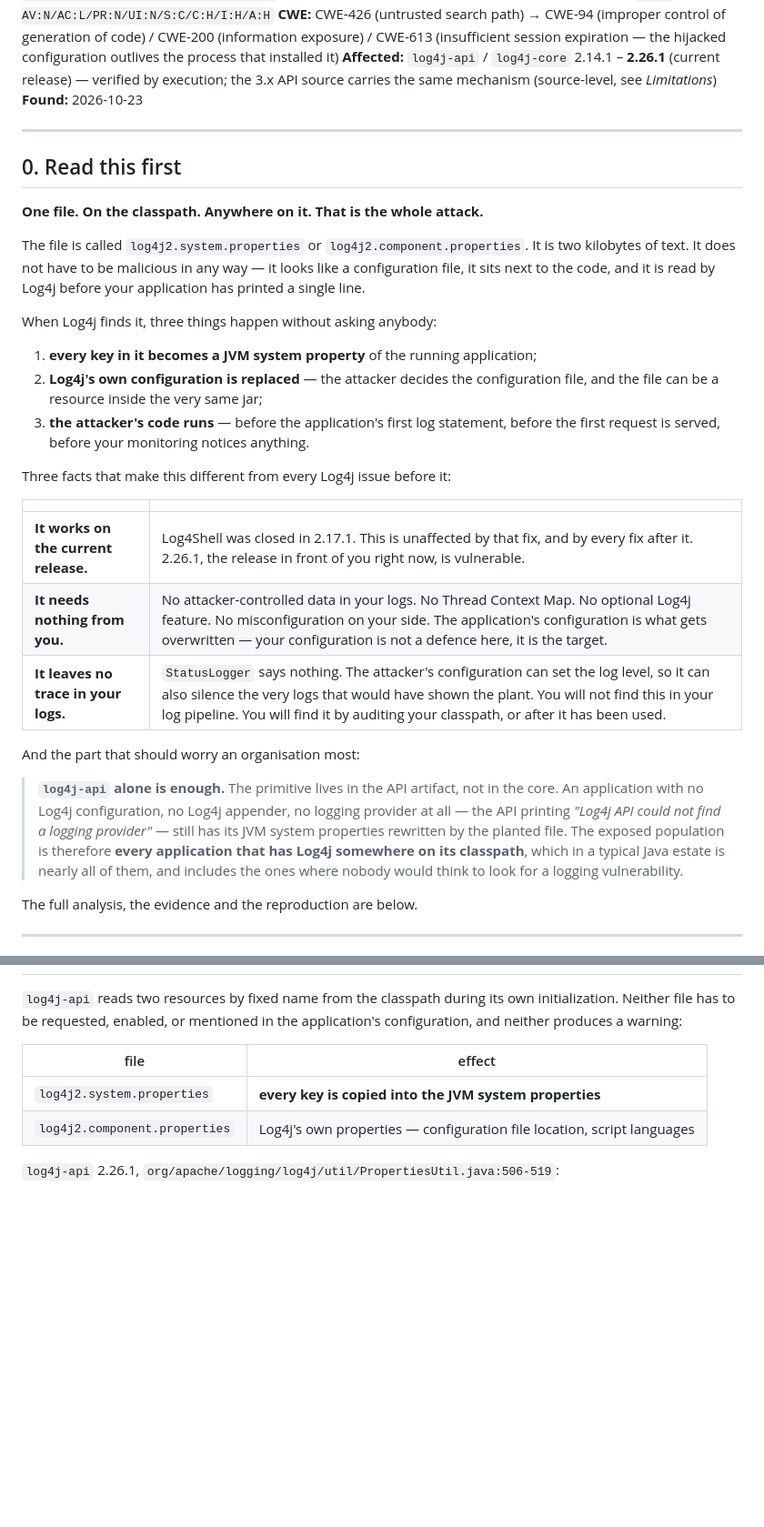
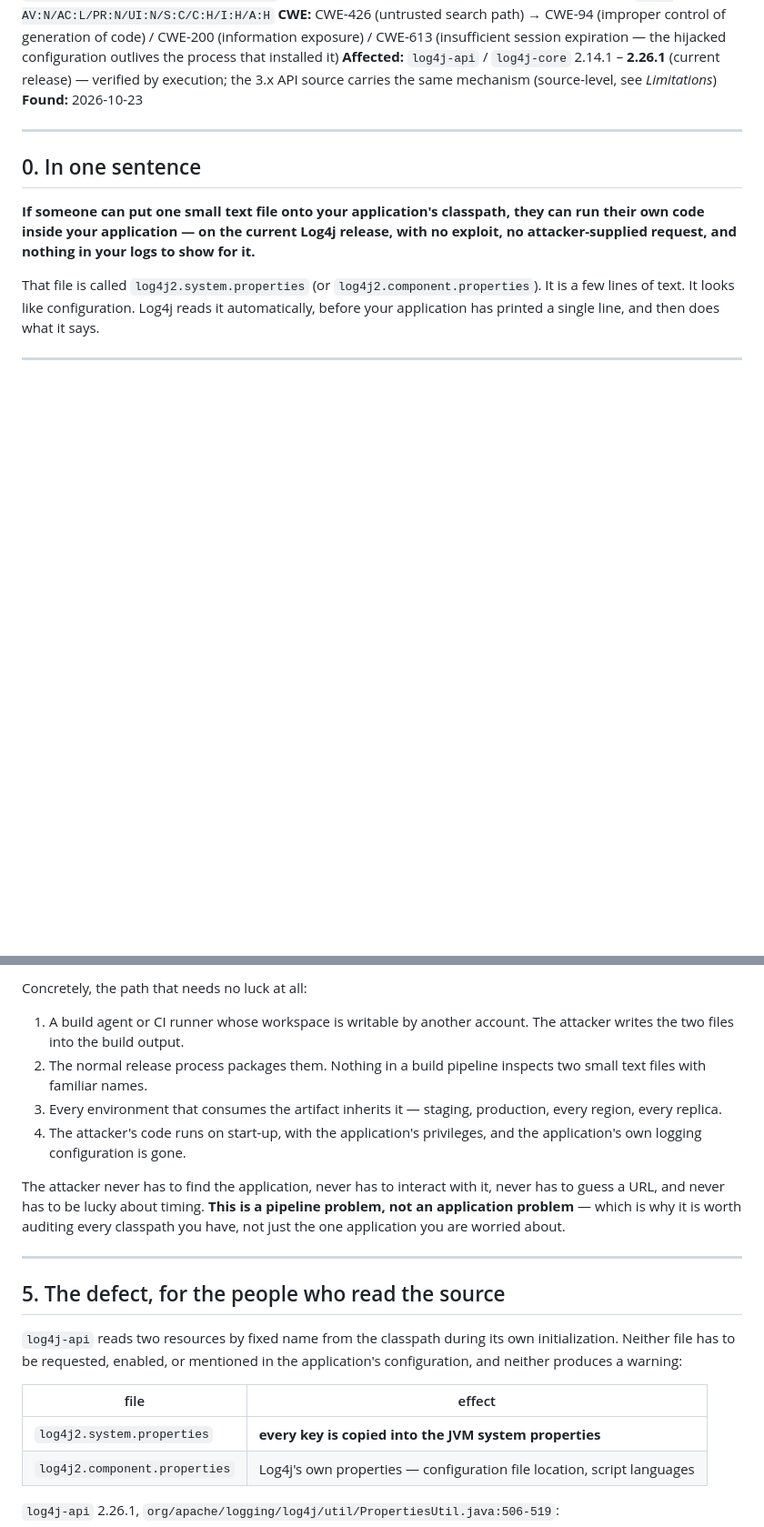
Before and after one commit to vindeckyy/log4j-classpath-plant-rce, a Markdown page: README.md, 2 parts joined by grey strips. Shown at 91% size. Rendered like a GitHub page; blank space fills up the shorter version.

```diff
--- a/README.md
+++ b/README.md
@@ -28,41 +28,15 @@ execution; the 3.x API source carries the same mechanism (source-level, see *Lim
 
 ---
 
-## 0. Read this first
+## 0. In one sentence
 
-**One file. On the classpath. Anywhere on it. That is the whole attack.**
+**If someone can put one small text file onto your application's classpath, they can run their
+own code inside your application — on the current Log4j release, with no exploit, no
+attacker-supplied request, and nothing in your logs to show for it.**
 
-The file is called `log4j2.system.properties` or `log4j2.component.properties`. It is two
-kilobytes of text. It does not have to be malicious in any way — it looks like a configuration
-file, it sits next to the code, and it is read by Log4j before your application has printed a
-single line.
-
-When Log4j finds it, three things happen without asking anybody:
-
-1. **every key in it becomes a JVM system property** of the running application;
-2. **Log4j's own configuration is replaced** — the attacker decides the configuration file, and
-   the file can be a resource inside the very same jar;
-3. **the attacker's code runs** — before the application's first log statement, before the first
-   request is served, before your monitoring notices anything.
-
-Three facts that make this different from every Log4j issue before it:
-
-| | |
-| --- | --- |
-| **It works on the current release.** | Log4Shell was closed in 2.17.1. This is unaffected by that fix, and by every fix after it. 2.26.1, the release in front of you right now, is vulnerable. |
-| **It needs nothing from you.** | No attacker-controlled data in your logs. No Thread Context Map. No optional Log4j feature. No misconfiguration on your side. The application's configuration is what gets overwritten — your configuration is not a defence here, it is the target. |
-| **It leaves no trace in your logs.** | `StatusLogger` says nothing. The attacker's configuration can set the log level, so it can also silence the very logs that would have shown the plant. You will not find this in your log pipeline. You will find it by auditing your classpath, or after it has been used. |
-
-And the part that should worry an organisation most:
-
-> **`log4j-api` alone is enough.** The primitive lives in the API artifact, not in the core. An
-> application with no Log4j configuration, no Log4j appender, no logging provider at all — the API
-> printing *"Log4j API could not find a logging provider"* — still has its JVM system properties
-> rewritten by the planted file. The exposed population is therefore **every application that has
-> Log4j somewhere on its classpath**, which in a typical Java estate is nearly all of them, and
-> includes the ones where nobody would think to look for a logging vulnerability.
-
-The full analysis, the evidence and the reproduction are below.
+That file is called `log4j2.system.properties` (or `log4j2.component.properties`). It is a few
+lines of text. It looks like configuration. Log4j reads it automatically, before your
+application has printed a single line, and then does what it says.
 
 ---
 
@@ -70,3 +144,22 @@ The full analysis, the evidence and the reproduction are below.
+Concretely, the path that needs no luck at all:
+
+1. A build agent or CI runner whose workspace is writable by another account. The attacker
+   writes the two files into the build output.
+2. The normal release process packages them. Nothing in a build pipeline inspects two small
+   text files with familiar names.
+3. Every environment that consumes the artifact inherits it — staging, production, every region,
+   every replica.
+4. The attacker's code runs on start-up, with the application's privileges, and the application's
+   own logging configuration is gone.
+
+The attacker never has to find the application, never has to interact with it, never has to guess
+a URL, and never has to be lucky about timing. **This is a pipeline problem, not an application
+problem** — which is why it is worth auditing every classpath you have, not just the one
+application you are worried about.
+
+---
+
+## 5. The defect, for the people who read the source
 
 `log4j-api` reads two resources by fixed name from the classpath during its own initialization.
 Neither file has to be requested, enabled, or mentioned in the application's configuration, and
```
Also changed, not shown: other parts of README.md (+164 -122 lines), WORKUP.md (+8 -0 lines).
